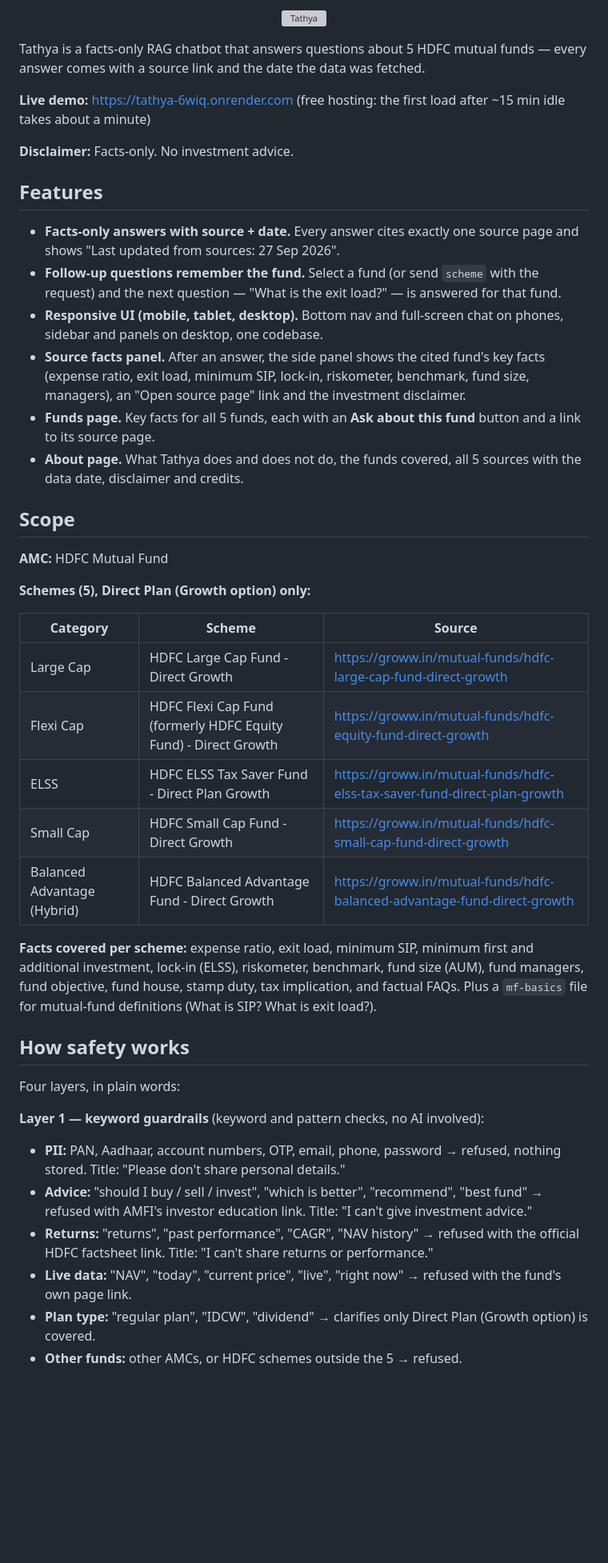
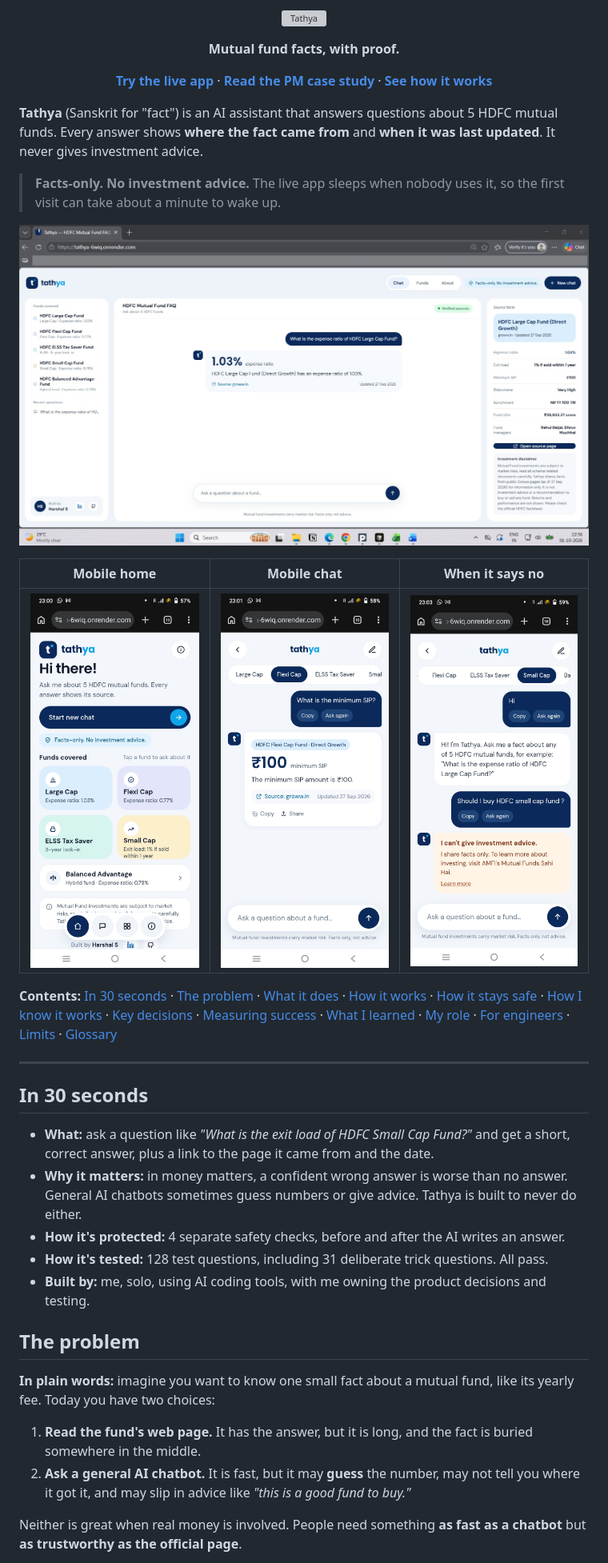
Before and after one commit to imharshal11/tathya-mf-faq-bot, a Markdown page: README.md, the part around one of its changes. Shown at 80% size. Rendered like a GitHub page; pictures changed too: Docx/screenshots/desktop-answer.jpeg (added), Docx/screenshots/mobile-chat.jpeg (added), Docx/screenshots/mobile-home.jpeg (added); blank space fills up the shorter version; grey boxes are pictures that could not be loaded.

Commit message:
README: plain-language, PM and engineering sections

```diff
--- a/README.md
+++ b/README.md
@@ -3,46 +3,41 @@
 </p>
 
-Tathya is a facts-only RAG chatbot that answers questions about 5 HDFC mutual funds — every answer comes with a source link and the date the data was fetched.
+<p align="center"><b>Mutual fund facts, with proof.</b></p>
 
-**Live demo:** https://tathya-6wiq.onrender.com (free hosting: the first load after ~15 min idle takes about a minute)
+<p align="center">
+  <a href="https://tathya-6wiq.onrender.com"><b>Try the live app</b></a> ·
+  <a href="Docx/Tathya-PM-Case-Study.pdf"><b>Read the PM case study</b></a> ·
+  <a href="#how-it-works"><b>See how it works</b></a>
+</p>
 
-**Disclaimer:** Facts-only. No investment advice.
+**Tathya** (Sanskrit for "fact") is an AI assistant that answers questions about 5 HDFC mutual funds. Every answer shows **where the fact came from** and **when it was last updated**. It never gives investment advice.
 
-## Features
+> **Facts-only. No investment advice.** The live app sleeps when nobody uses it, so the first visit can take about a minute to wake up.
 
-- **Facts-only answers with source + date.** Every answer cites exactly one source page and shows "Last updated from sources: 27 Sep 2026".
-- **Follow-up questions remember the fund.** Select a fund (or send `scheme` with the request) and the next question — "What is the exit load?" — is answered for that fund.
-- **Responsive UI (mobile, tablet, desktop).** Bottom nav and full-screen chat on phones, sidebar and panels on desktop, one codebase.
-- **Source facts panel.** After an answer, the side panel shows the cited fund's key facts (expense ratio, exit load, minimum SIP, lock-in, riskometer, benchmark, fund size, managers), an "Open source page" link and the investment disclaimer.
-- **Funds page.** Key facts for all 5 funds, each with an **Ask about this fund** button and a link to its source page.
-- **About page.** What Tathya does and does not do, the funds covered, all 5 sources with the data date, disclaimer and credits.
+![Tathya on desktop: an answer card with the source, and the Source facts panel](Docx/screenshots/desktop-answer.jpeg)
 
-## Scope
+| Mobile home | Mobile chat | When it says no |
+| --- | --- | --- |
+| ![Mobile home](Docx/screenshots/mobile-home.jpeg) | ![Mobile chat](Docx/screenshots/mobile-chat.jpeg) | ![Refusal card](Docx/screenshots/refusal.jpeg) |
 
-**AMC:** HDFC Mutual Fund
+**Contents:** [In 30 seconds](#in-30-seconds) · [The problem](#the-problem) · [What it does](#what-it-does) · [How it works](#how-it-works) · [How it stays safe](#how-it-stays-safe) · [How I know it works](#how-i-know-it-works) · [Key decisions](#key-decisions-and-trade-offs) · [Measuring success](#measuring-success) · [What I learned](#what-i-learned) · [My role](#my-role) · [For engineers](#for-engineers) · [Limits](#honest-limits) · [Glossary](#glossary)
 
-**Schemes (5), Direct Plan (Growth option) only:**
+---
 
-| Category | Scheme | Source |
-|---|---|---|
-| Large Cap | HDFC Large Cap Fund - Direct Growth | https://groww.in/mutual-funds/hdfc-large-cap-fund-direct-growth |
-| Flexi Cap | HDFC Flexi Cap Fund (formerly HDFC Equity Fund) - Direct Growth | https://groww.in/mutual-funds/hdfc-equity-fund-direct-growth |
-| ELSS | HDFC ELSS Tax Saver Fund - Direct Plan Growth | https://groww.in/mutual-funds/hdfc-elss-tax-saver-fund-direct-plan-growth |
-| Small Cap | HDFC Small Cap Fund - Direct Growth | https://groww.in/mutual-funds/hdfc-small-cap-fund-direct-growth |
-| Balanced Advantage (Hybrid) | HDFC Balanced Advantage Fund - Direct Growth | https://groww.in/mutual-funds/hdfc-balanced-advantage-fund-direct-growth |
+## In 30 seconds
 
-**Facts covered per scheme:** expense ratio, exit load, minimum SIP, minimum first and additional investment, lock-in (ELSS), riskometer, benchmark, fund size (AUM), fund managers, fund objective, fund house, stamp duty, tax implication, and factual FAQs. Plus a `mf-basics` file for mutual-fund definitions (What is SIP? What is exit load?).
+- **What:** ask a question like *"What is the exit load of HDFC Small Cap Fund?"* and get a short, correct answer, plus a link to the page it came from and the date.
+- **Why it matters:** in money matters, a confident wrong answer is worse than no answer. General AI chatbots sometimes guess numbers or give advice. Tathya is built to never do either.
+- **How it's protected:** 4 separate safety checks, before and after the AI writes an answer.
+- **How it's tested:** 128 test questions, including 31 deliberate trick questions. All pass.
+- **Built by:** me, solo, using AI coding tools, with me owning the product decisions and testing.
 
-## How safety works
+## The problem
 
-Four layers, in plain words:
+**In plain words:** imagine you want to know one small fact about a mutual fund, like its yearly fee. Today you have two choices:
 
-**Layer 1 — keyword guardrails** (keyword and pattern checks, no AI involved):
+1. **Read the fund's web page.** It has the answer, but it is long, and the fact is buried somewhere in the middle.
+2. **Ask a general AI chatbot.** It is fast, but it may **guess** the number, may not tell you where it got it, and may slip in advice like *"this is a good fund to buy."*
 
-- **PII:** PAN, Aadhaar, account numbers, OTP, email, phone, password → refused, nothing stored. Title: "Please don't share personal details."
-- **Advice:** "should I buy / sell / invest", "which is better", "recommend", "best fund" → refused with AMFI's investor education link. Title: "I can't give investment advice."
-- **Returns:** "returns", "past performance", "CAGR", "NAV history" → refused with the official HDFC factsheet link. Title: "I can't share returns or performance."
-- **Live data:** "NAV", "today", "current price", "live", "right now" → refused with the fund's own page link.
-- **Plan type:** "regular plan", "IDCW", "dividend" → clarifies only Direct Plan (Growth option) is covered.
-- **Other funds:** other AMCs, or HDFC schemes outside the 5 → refused.
+Neither is great when real money is involved. People need something **as fast as a chatbot** but **as trustworthy as the official page**.
 
```
Also changed, not shown: other parts of README.md (+210 -142 lines), 2 other files.
